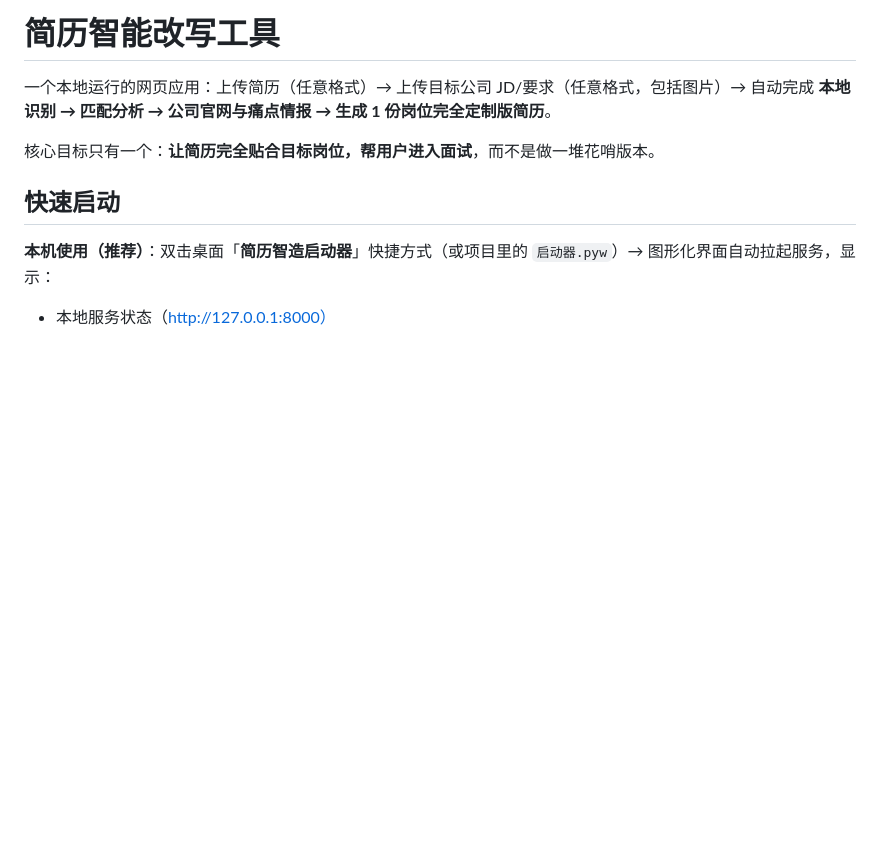
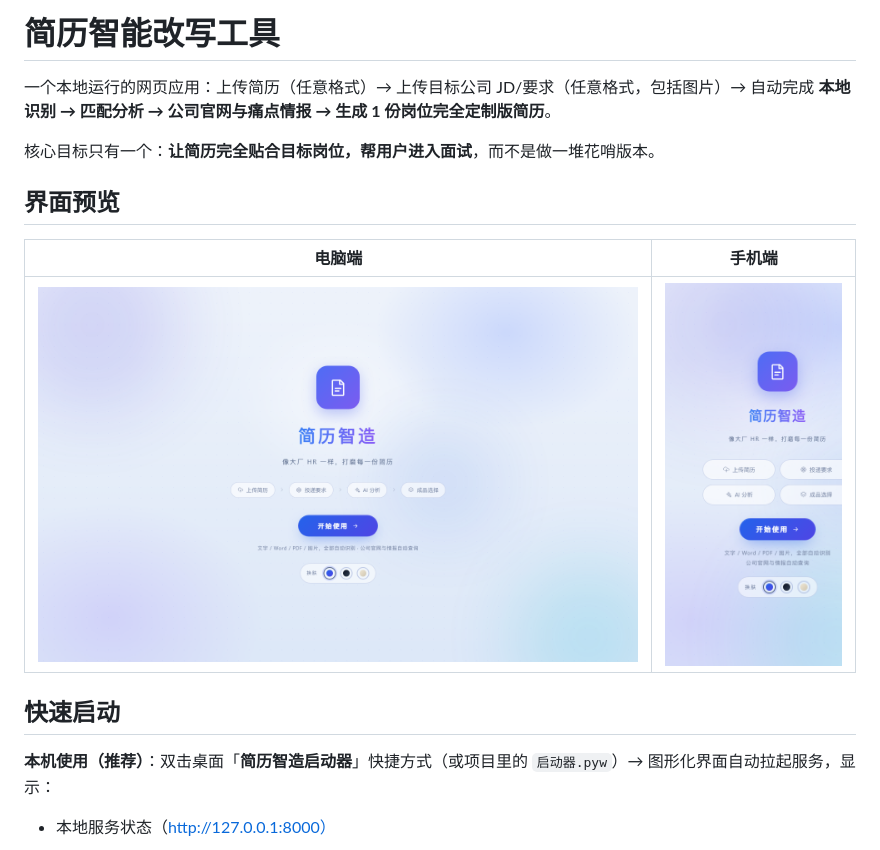
Before and after one commit to 945-ber/resume-tool, a Markdown page: README.md, the part around the change. GitHub-like rendering; pictures changed too: screenshots/home-desktop.png (added), screenshots/home-mobile.png (added); blank space fills up the shorter version.

Commit message:
docs: README 增加界面预览截图（电脑端/手机端）

```diff
--- a/README.md
+++ b/README.md
@@ -3,6 +3,12 @@
 一个本地运行的网页应用：上传简历（任意格式）→ 上传目标公司 JD/要求（任意格式，包括图片）→ 自动完成 **本地识别 → 匹配分析 → 公司官网与痛点情报 → 生成 1 份岗位完全定制版简历**。
 
 核心目标只有一个：**让简历完全贴合目标岗位，帮用户进入面试**，而不是做一堆花哨版本。
+
+## 界面预览
+
+| 电脑端 | 手机端 |
+|---|---|
+| ![电脑端首页](screenshots/home-desktop.png) | ![手机端首页](screenshots/home-mobile.png) |
 
 ## 快速启动
 
```
